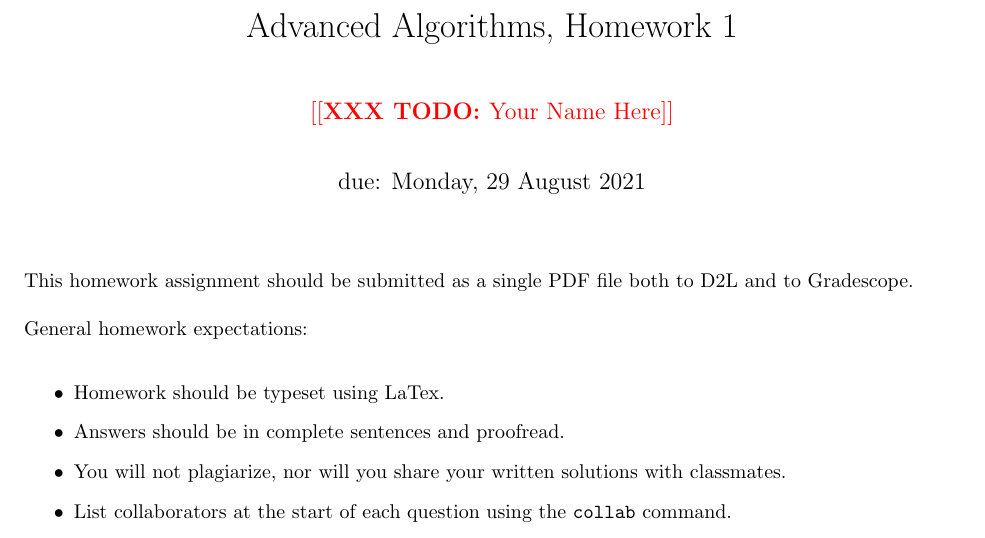
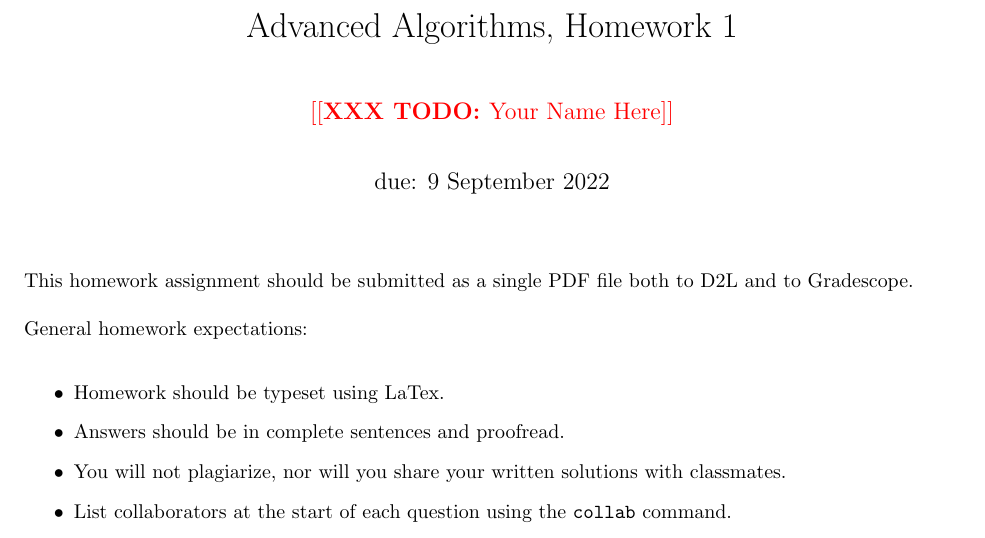
Before and after one commit to msu/csci-432-fall2022, a LaTeX document (hw/H-01/H-01.tex): part of page 1 of 2, cut so that both start at the same text. Compiled offline with pdfLaTeX.

Commit message:
Update due dates

```diff
--- a/hw/H-01/H-01.tex
+++ b/hw/H-01/H-01.tex
@@ -6,7 +6,7 @@
 \title{Advanced Algorithms, Homework \hwnum}
 \author{\todo{Your Name Here}}
 \collab{\todo{list your collaborators here}}
-\date{due: Monday, 29 August 2021}
+\date{due: 9 September 2022}
 
 \begin{document}
 
```
Also changed, not shown: hw/H-00/H-00.tex (+1 -1 lines).
